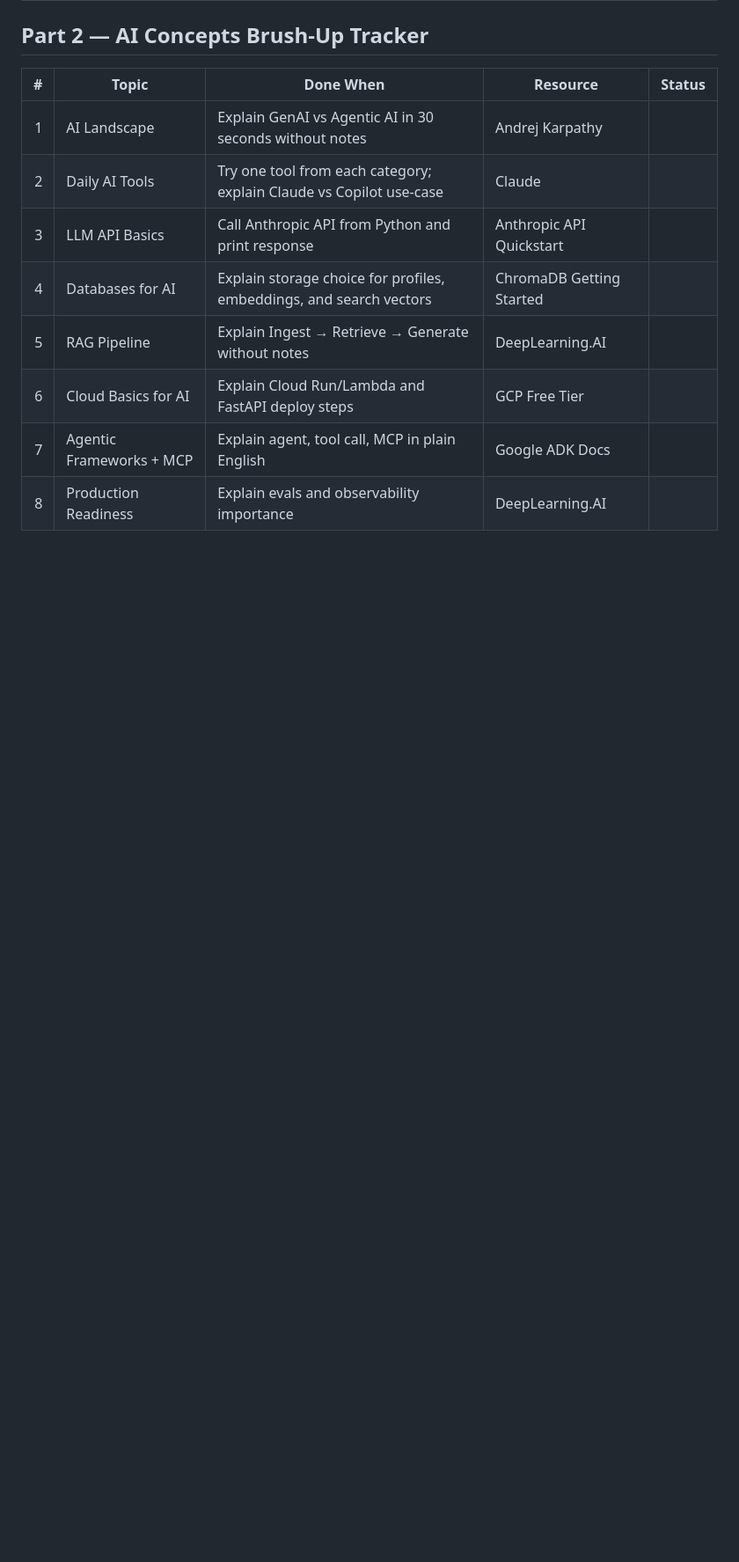
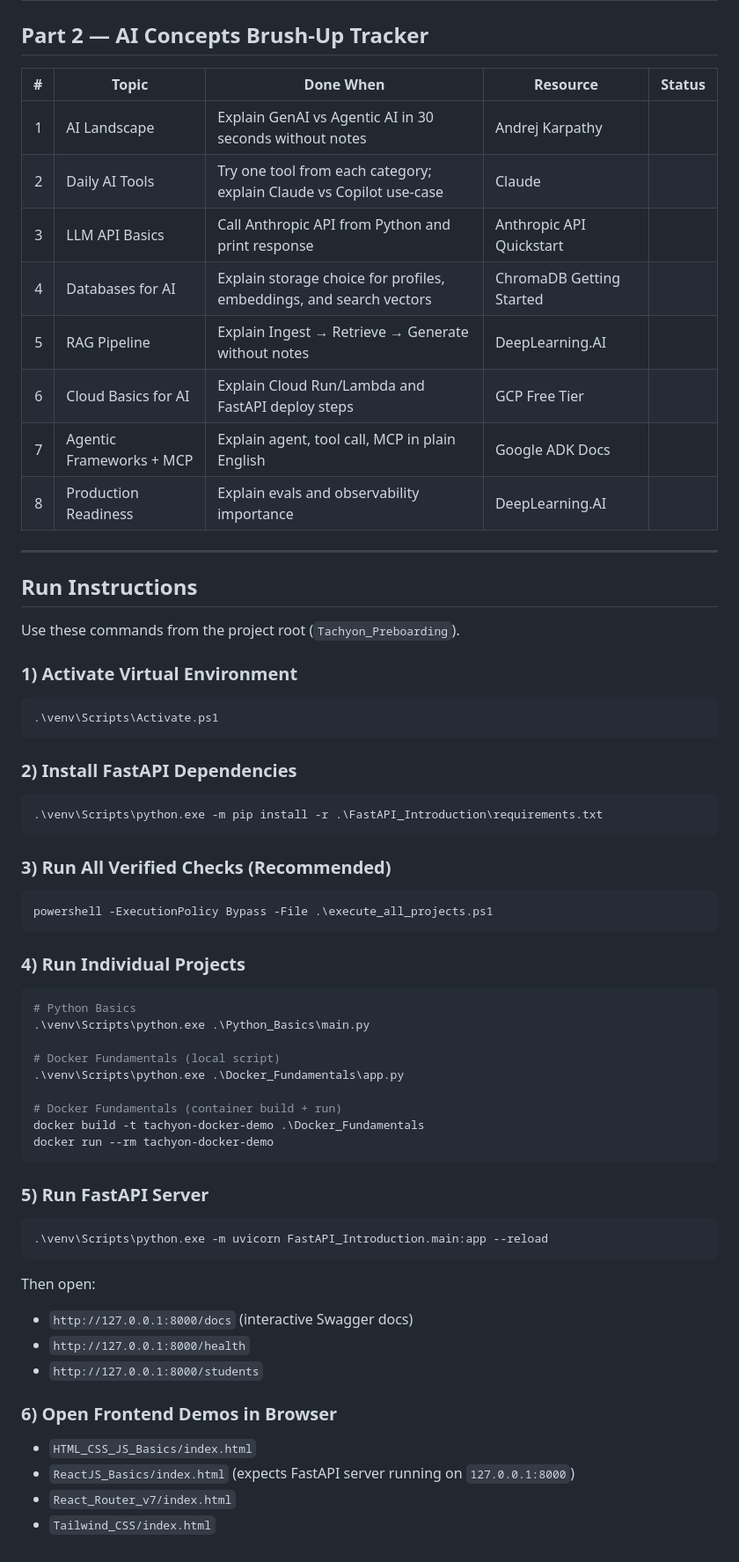
Before and after one commit to shivamlko9832/Tachyon_Preboarding, a Markdown page: README.md, the part around the change. Shown at 88% size. GitHub-like rendering; blank space fills up the shorter version.

Commit message:
Add clear run instructions for all preboarding demos.
Document virtualenv setup, dependency installation, consolidated execution, individual project commands, and FastAPI/frontend run flow for easy reviewer validation.

Co-authored-by: Cursor <cursoragent@cursor.com>

````diff
--- a/README.md
+++ b/README.md
@@ -418,3 +418,59 @@ Understand what evals are and why observability is essential before shipping.
 | 6 | Cloud Basics for AI | Explain Cloud Run/Lambda and FastAPI deploy steps | GCP Free Tier |  |
 | 7 | Agentic Frameworks + MCP | Explain agent, tool call, MCP in plain English | Google ADK Docs |  |
 | 8 | Production Readiness | Explain evals and observability importance | DeepLearning.AI |  |
+
+---
+
+## Run Instructions
+
+Use these commands from the project root (`Tachyon_Preboarding`).
+
+### 1) Activate Virtual Environment
+
+```powershell
+.\venv\Scripts\Activate.ps1
+```
+
+### 2) Install FastAPI Dependencies
+
+```powershell
+.\venv\Scripts\python.exe -m pip install -r .\FastAPI_Introduction\requirements.txt
+```
+
+### 3) Run All Verified Checks (Recommended)
+
+```powershell
+powershell -ExecutionPolicy Bypass -File .\execute_all_projects.ps1
+```
+
+### 4) Run Individual Projects
+
+```powershell
+# Python Basics
+.\venv\Scripts\python.exe .\Python_Basics\main.py
+
+# Docker Fundamentals (local script)
+.\venv\Scripts\python.exe .\Docker_Fundamentals\app.py
+
+# Docker Fundamentals (container build + run)
+docker build -t tachyon-docker-demo .\Docker_Fundamentals
+docker run --rm tachyon-docker-demo
+```
+
+### 5) Run FastAPI Server
+
+```powershell
+.\venv\Scripts\python.exe -m uvicorn FastAPI_Introduction.main:app --reload
+```
+
+Then open:
+- `http://127.0.0.1:8000/docs` (interactive Swagger docs)
+- `http://127.0.0.1:8000/health`
+- `http://127.0.0.1:8000/students`
+
+### 6) Open Frontend Demos in Browser
+
+- `HTML_CSS_JS_Basics/index.html`
+- `ReactJS_Basics/index.html` (expects FastAPI server running on `127.0.0.1:8000`)
+- `React_Router_v7/index.html`
+- `Tailwind_CSS/index.html`
````
